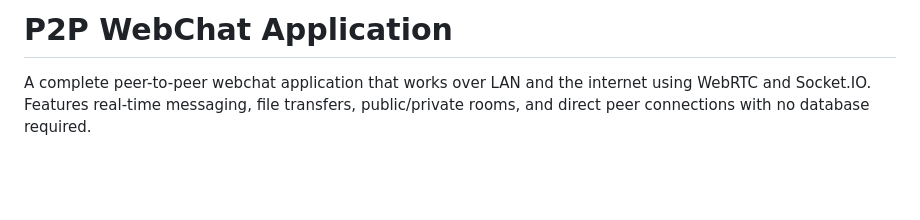
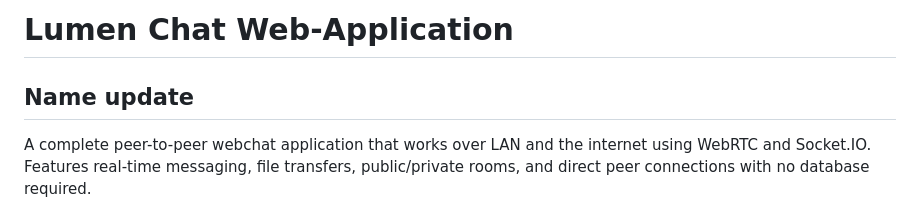
Before and after one commit to kashif1306/wifiChat, a Markdown page: README.md, the part around the change. Drawn GitHub-style; blank space fills up the shorter version.

Commit message:
name Change

```diff
--- a/README.md
+++ b/README.md
@@ -1,4 +1,6 @@
-# P2P WebChat Application
+# Lumen Chat Web-Application
+
+## Name update
 
 A complete peer-to-peer webchat application that works over LAN and the internet using WebRTC and Socket.IO. Features real-time messaging, file transfers, public/private rooms, and direct peer connections with no database required.
 
```
